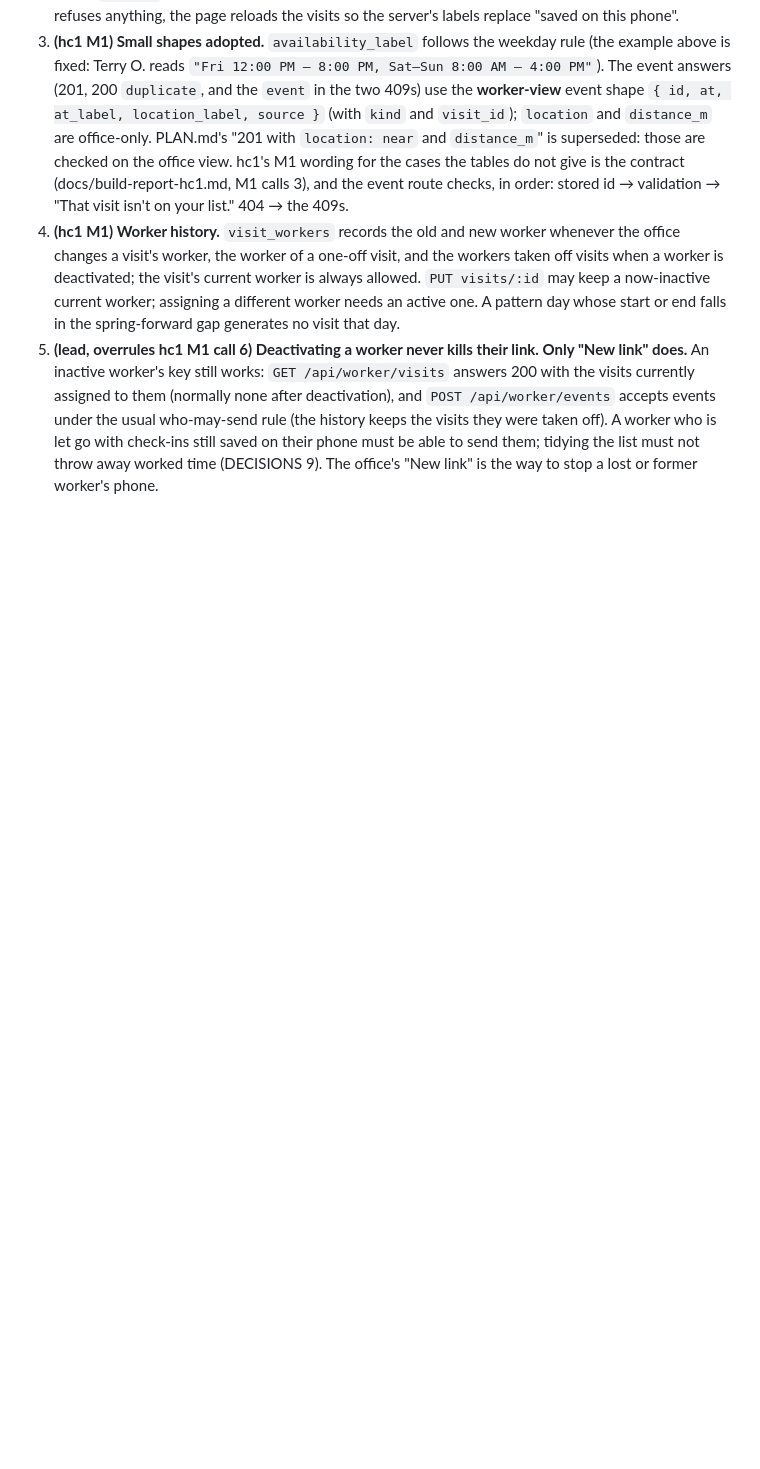
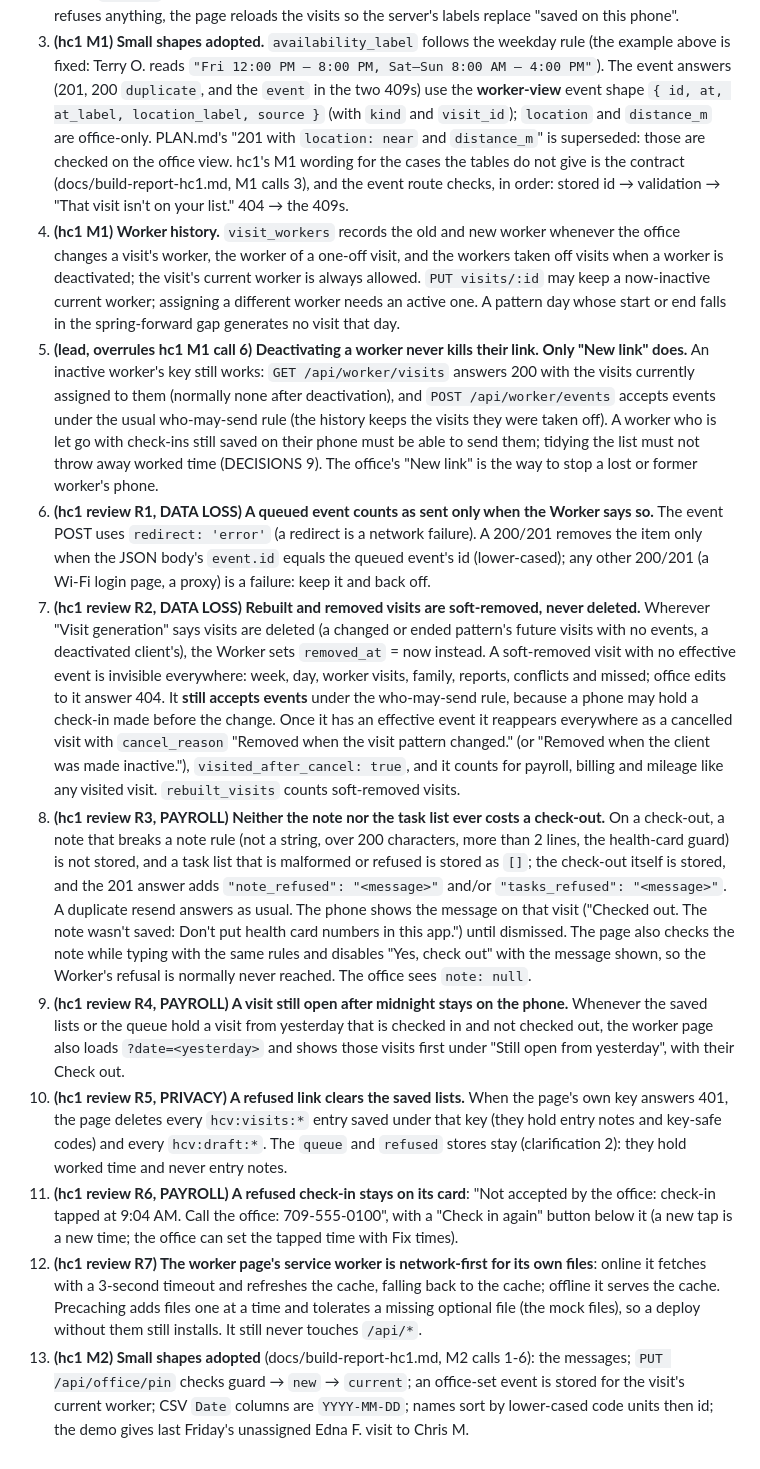
Before and after one commit to alexjpower74-create/home-care-visits, a Markdown page: docs/API.md, the part around the change. GitHub-like rendering; blank space fills up the shorter version.

Commit message:
API.md clarifications 6-13 and DECISIONS 27-31 after hc1 M2 and its review
Co-Authored-By: Claude Opus 5 <noreply@anthropic.com>
Claude-Session: https://claude.ai/code/session_01DfRcUa8LEFegGpjK1Vn4gV

```diff
--- a/docs/API.md
+++ b/docs/API.md
@@ -452,3 +452,36 @@ FamilyVisit: `{ "time_label": "9:00 AM – 10:30 AM", "worker_first_name": "Sam"
    deactivation), and `POST /api/worker/events` accepts events under the usual who-may-send rule (the history keeps the visits they
    were taken off). A worker who is let go with check-ins still saved on their phone must be able to send them; tidying the list
    must not throw away worked time (DECISIONS 9). The office's "New link" is the way to stop a lost or former worker's phone.
+6. **(hc1 review R1, DATA LOSS) A queued event counts as sent only when the Worker says so.** The event POST uses
+   `redirect: 'error'` (a redirect is a network failure). A 200/201 removes the item only when the JSON body's `event.id` equals
+   the queued event's id (lower-cased); any other 200/201 (a Wi-Fi login page, a proxy) is a failure: keep it and back off.
+7. **(hc1 review R2, DATA LOSS) Rebuilt and removed visits are soft-removed, never deleted.** Wherever "Visit generation" says
+   visits are deleted (a changed or ended pattern's future visits with no events, a deactivated client's), the Worker sets
+   `removed_at` = now instead. A soft-removed visit with no effective event is invisible everywhere: week, day, worker visits,
+   family, reports, conflicts and missed; office edits to it answer 404. It **still accepts events** under the who-may-send rule,
+   because a phone may hold a check-in made before the change. Once it has an effective event it reappears everywhere as a
+   cancelled visit with `cancel_reason` "Removed when the visit pattern changed." (or "Removed when the client was made
+   inactive."), `visited_after_cancel: true`, and it counts for payroll, billing and mileage like any visited visit.
+   `rebuilt_visits` counts soft-removed visits.
+8. **(hc1 review R3, PAYROLL) Neither the note nor the task list ever costs a check-out.** On a check-out, a note that breaks a
+   note rule (not a string, over 200 characters, more than 2 lines, the health-card guard) is not stored, and a task list that
+   is malformed or refused is stored as `[]`; the check-out itself is stored, and the 201 answer adds `"note_refused": "<message>"`
+   and/or `"tasks_refused": "<message>"`. A duplicate resend answers as usual. The phone shows the message on that visit
+   ("Checked out. The note wasn't saved: Don't put health card numbers in this app.") until dismissed. The page also checks the
+   note while typing with the same rules and disables "Yes, check out" with the message shown, so the Worker's refusal is
+   normally never reached. The office sees `note: null`.
+9. **(hc1 review R4, PAYROLL) A visit still open after midnight stays on the phone.** Whenever the saved lists or the queue hold
+   a visit from yesterday that is checked in and not checked out, the worker page also loads `?date=<yesterday>` and shows those
+   visits first under "Still open from yesterday", with their Check out.
+10. **(hc1 review R5, PRIVACY) A refused link clears the saved lists.** When the page's own key answers 401, the page deletes every
+    `hcv:visits:*` entry saved under that key (they hold entry notes and key-safe codes) and every `hcv:draft:*`. The `queue` and
+    `refused` stores stay (clarification 2): they hold worked time and never entry notes.
+11. **(hc1 review R6, PAYROLL) A refused check-in stays on its card**: "Not accepted by the office: check-in tapped at 9:04 AM.
+    Call the office: 709-555-0100", with a "Check in again" button below it (a new tap is a new time; the office can set the tapped
+    time with Fix times).
+12. **(hc1 review R7) The worker page's service worker is network-first for its own files**: online it fetches with a 3-second
+    timeout and refreshes the cache, falling back to the cache; offline it serves the cache. Precaching adds files one at a time and
+    tolerates a missing optional file (the mock files), so a deploy without them still installs. It still never touches `/api/*`.
+13. **(hc1 M2) Small shapes adopted** (docs/build-report-hc1.md, M2 calls 1-6): the messages; `PUT /api/office/pin` checks guard →
+    `new` → `current`; an office-set event is stored for the visit's current worker; CSV `Date` columns are `YYYY-MM-DD`; names sort
+    by lower-cased code units then id; the demo gives last Friday's unassigned Edna F. visit to Chris M.
```
Also changed, not shown: DECISIONS.md (+17 -0 lines).
